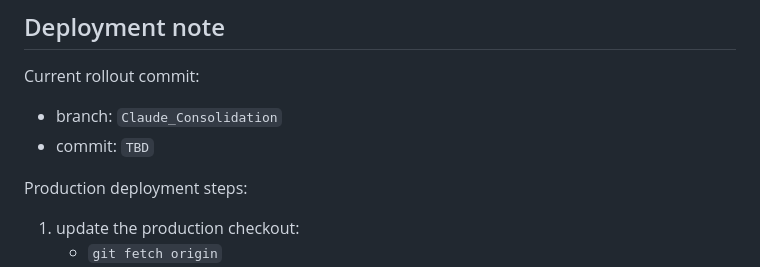
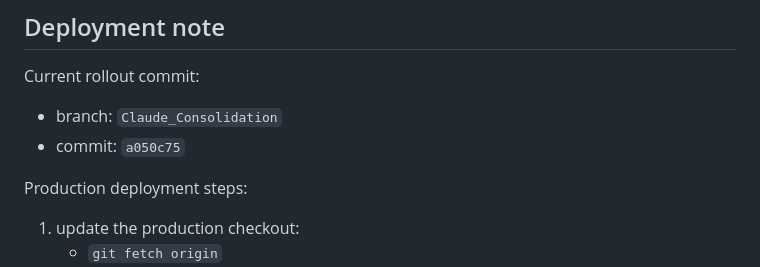
Before and after one commit to benwaldman33/gold-drop-production_tracker, a Markdown page: SESSION_SYNOPSIS.md, the part around the change. Drawn GitHub-style.

Commit message:
Update launch readiness rollout note hash

```diff
--- a/SESSION_SYNOPSIS.md
+++ b/SESSION_SYNOPSIS.md
@@ -836,7 +836,7 @@ The implementation phases are now shipped:
 Current rollout commit:
 
 - branch: `Claude_Consolidation`
-- commit: `TBD`
+- commit: `a050c75`
 
 Production deployment steps:
 
```
